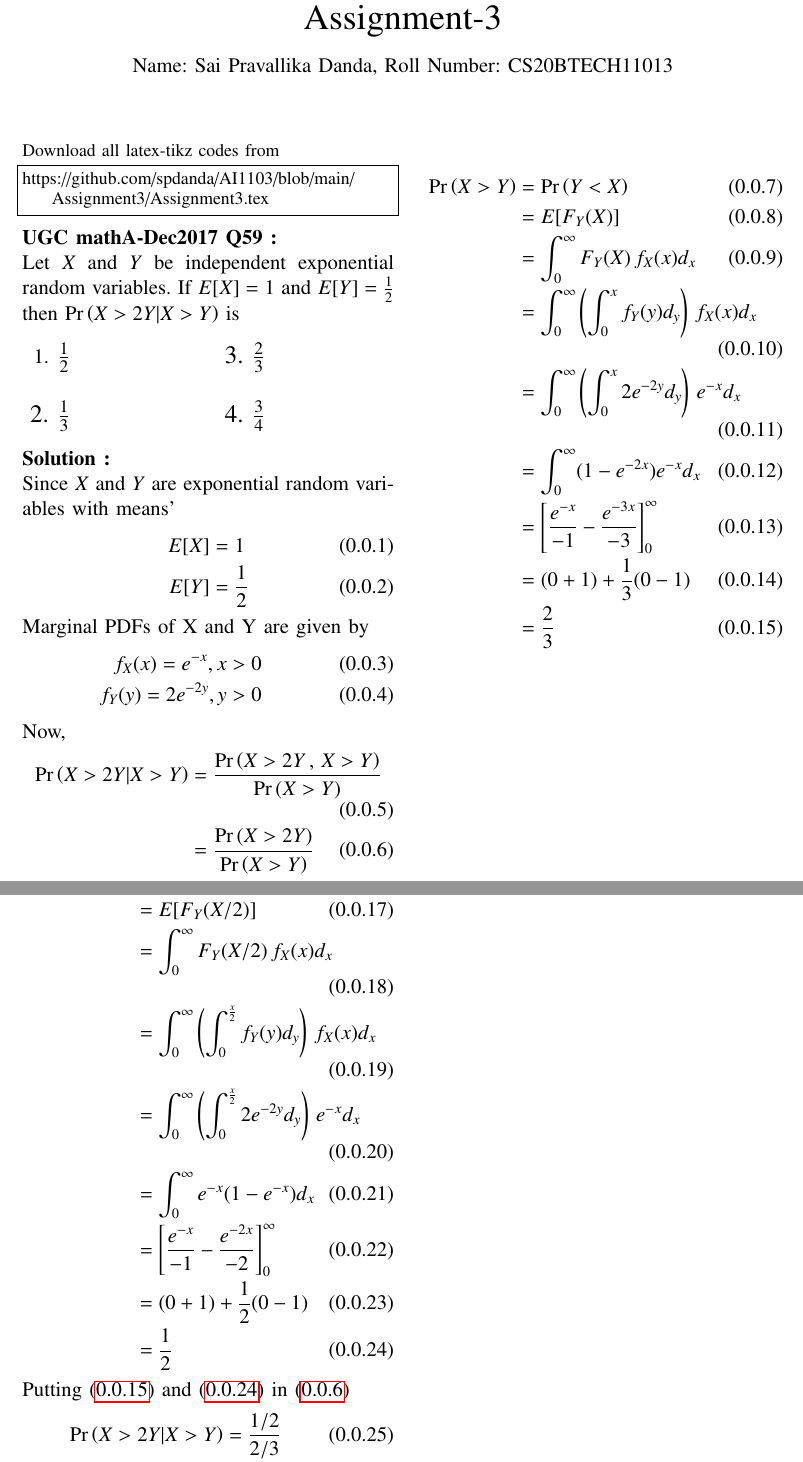
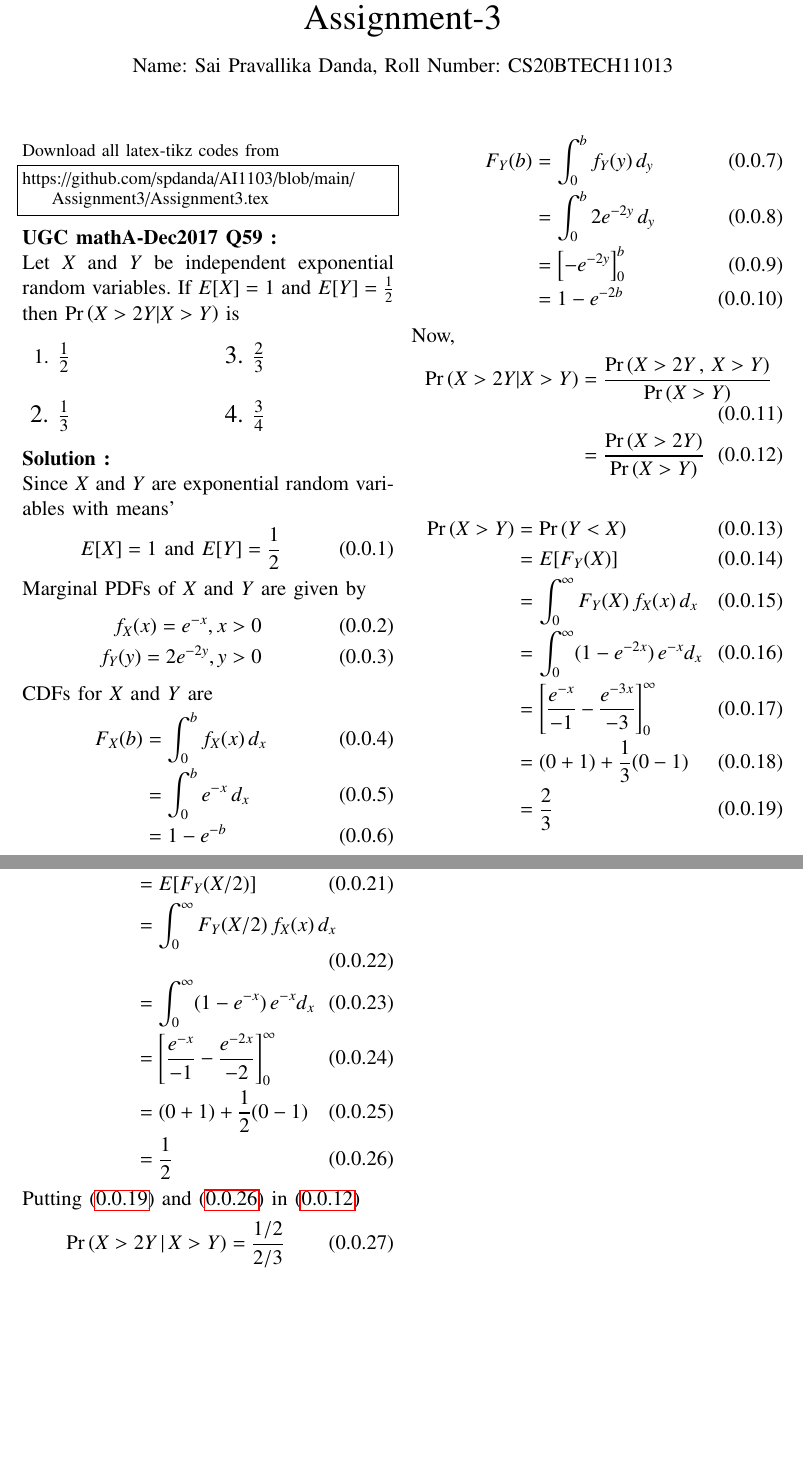
Before and after one commit to spdanda/AI1103, a LaTeX problem sheet (Assignment3/Assignment3.tex): two parts of pages 1 and 2 of 2, joined at a grey line, cut so that both start at the same text, the shorter picture padded with empty space. Compiled offline with pdfLaTeX.

Commit message:
Update Assignment3.tex

```diff
--- a/Assignment3/Assignment3.tex
+++ b/Assignment3/Assignment3.tex
@@ -144,13 +144,26 @@ Let $X$ and $Y$ be independent exponential random variables. If $E[X]=1$ and $E[
 \textbf{Solution :}\\
 Since $X$ and $Y$ are exponential random variables with means'
 \begin{align}
-    E[X] &= 1 \\
-    E[Y] &= \frac{1}{2}
+    E[X] = 1 \text{ and } E[Y] = \frac{1}{2}
 \end{align}
-Marginal PDFs of X and Y are given by
+
+Marginal PDFs of $X$ and $Y$  are given by
 \begin{align}
     f_X(x)= e^{-x} , x>0 \\
     f_Y(y) = 2e^{-2y} , y>0
+\end{align}
+
+CDFs for $X$ and $Y$ are
+\begin{align}
+    F_X(b) &= \int_0^b f_X(x)\,d_x\\
+           &= \int_0^b  e^{-x}\,d_x\\
+           &= 1-e^{-b}
+\end{align}
+\begin{align}
+    F_Y(b) &= \int_0^b f_Y(y)\,d_y\\
+           &= \int_0^b 2e^{-2y}\,d_y\\
+           &= \left[-e^{-2y}\right]_0^b\\
+           &= 1-e^{-2b}
 \end{align}
 
 Now,
@@ -159,25 +172,23 @@ Now,
                   &= \dfrac{\pr{X>2Y}}{\pr{X>Y}} \label{simul1}
 \end{align}
 
+
 \begin{align}
     \pr{X>Y} &= \pr{Y<X}\\
              &= E[F_Y(X)]\\
-             &= \int_0^\infty F_Y(X)\,f_X(x)d_x\\
-             &= \int_0^\infty \left(\int_{0}^{x} f_Y(y)d_y\right)\,f_X(x)d_x \\
-             &= \int_{0}^{\infty}\left(\int_{0}^{x}2e^{-2y}d_y\right)\,e^{-x}d_x \\
-             &= \int_{0}^{\infty}(1-e^{-2x})e^{-x}d_x\\
+             &= \int_0^\infty F_Y(X)\,f_X(x)\,d_x\\
+             &= \int_0^\infty (1-e^{-2x})\,e^{-x}d_x\\
              &= \left[\frac{e^{-x}}{-1} - \frac{e^{-3x}}{-3}\right]_0^\infty\\
-             &=(0+1)+\frac{1}{3}(0-1) \\
+            &=(0+1)+\frac{1}{3}(0-1) \\
              &= \frac{2}{3} \label{simul2}
 \end{align}
+
 
 \begin{align}
     \pr{X>2Y} &= \pr{Y<\frac{X}{2}}\\
               &= E[F_Y(X/2)]\\
-              &= \int_0^\infty F_Y(X/2)\,f_X(x) d_x\\
-              &= \int_0^\infty \left(\int_{0}^{\frac{x}{2}} f_Y(y)d_y\right)\,f_X(x)d_x \\
-              &= \int_{0}^{\infty}\left(\int_{0}^{\frac{x}{2}} 2e^{-2y}d_y\right)\,e^{-x}d_x \\
-              &= \int_{0}^{\infty} e^{-x}(1-e^{-x})d_x\\
+              &=  \int_0^\infty F_Y(X/2)\,f_X(x)\,d_x\\
+              &= \int_{0}^{\infty}(1-e^{-x})\,e^{-x}d_x\\
               &= \left[\frac{e^{-x}}{-1} - \frac{e^{-2x}}{-2}\right]_0^\infty\\
               &= (0+1) + \frac{1}{2}(0-1)\\
               &= \frac{1}{2} \label{simul3}
@@ -185,7 +196,7 @@ Now,
 
 Putting \eqref{simul2} and \eqref{simul3} in \eqref{simul1}
 \begin{align}
-    \pr{X>2Y|X>Y} &= \frac{1/2}{2/3}\\
+    \pr{X>2Y\,|\,X>Y} &= \frac{1/2}{2/3}\\
                   &= \frac{3}{4}
 \end{align}
 
```
Also changed, not shown: Assignment3/Assignment3.tex (2 more changed lines).
